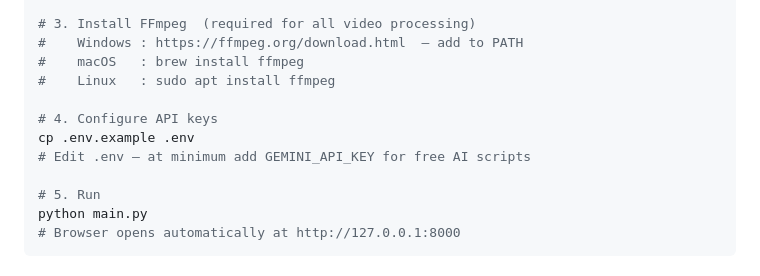
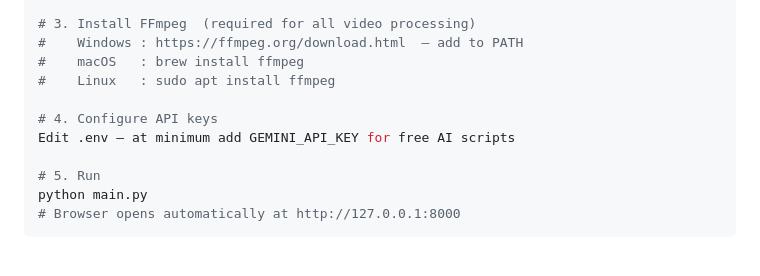
Before and after one commit to raghu2112/Youtube-shorts-creator, a Markdown page: README.md, the part around the change. Drawn GitHub-style.

```diff
--- a/README.md
+++ b/README.md
@@ -41,8 +41,7 @@ pip install -r requirements.txt
 #    Linux   : sudo apt install ffmpeg
 
 # 4. Configure API keys
-cp .env.example .env
-# Edit .env — at minimum add GEMINI_API_KEY for free AI scripts
+Edit .env — at minimum add GEMINI_API_KEY for free AI scripts
 
 # 5. Run
 python main.py
```
